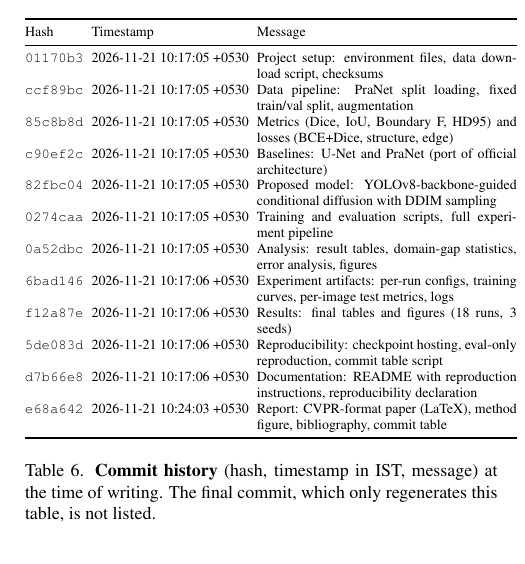
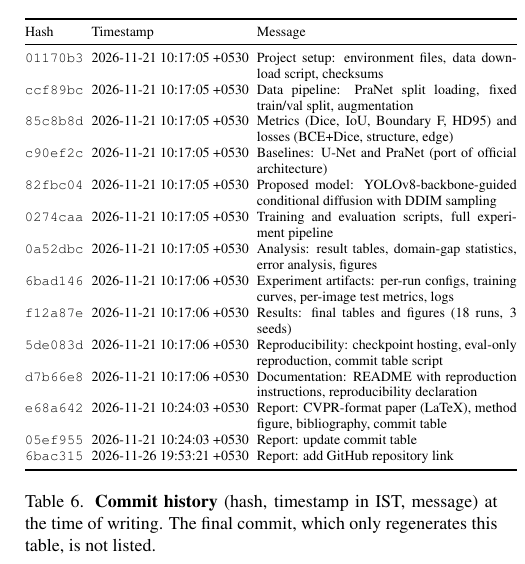
Before and after one commit to Prashant606468/ML_Project_Segmentation, a LaTeX paper (report/main.tex, which reads report/commits.tex): part of one column of page 7 of 8, cut so that both start at the same text. Compiled offline with pdfLaTeX.

Commit message:
Report: update commit table

```diff
--- a/report/commits.tex
+++ b/report/commits.tex
@@ -14,5 +14,7 @@ Hash & Timestamp & Message \\
 \texttt{5de083d} & 2026-11-21 10:17:06 +0530 & Reproducibility: checkpoint hosting, eval-only reproduction, commit table script \\
 \texttt{d7b66e8} & 2026-11-21 10:17:06 +0530 & Documentation: README with reproduction instructions, reproducibility declaration \\
 \texttt{e68a642} & 2026-11-21 10:24:03 +0530 & Report: CVPR-format paper (LaTeX), method figure, bibliography, commit table \\
+\texttt{05ef955} & 2026-11-21 10:24:03 +0530 & Report: update commit table \\
+\texttt{6bac315} & 2026-11-26 19:53:21 +0530 & Report: add GitHub repository link \\
 \bottomrule
 \end{tabular}
```
